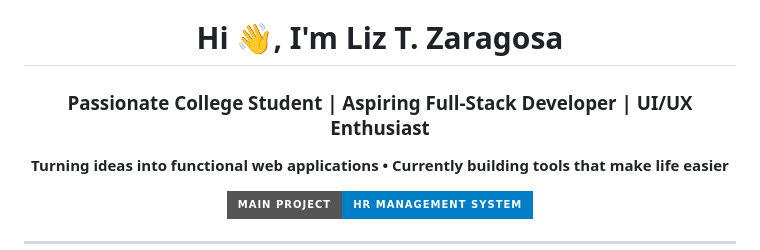
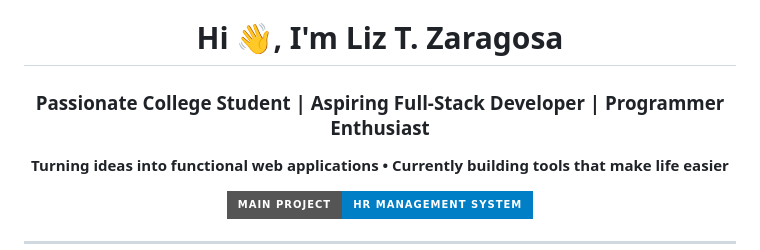
Before and after one commit to lzaragosa555459-eng/lzaragosa555459-eng, a Markdown page: README.md, the part around the change. GitHub-like rendering; badges without logos.

Commit message:
Revise README content and improve formatting
Updated personal introduction and project focus in README.

```diff
--- a/README.md
+++ b/README.md
@@ -1,6 +1,6 @@
 <h1 align="center">Hi 👋, I'm Liz T. Zaragosa</h1>
 
-<h3 align="center">Passionate College Student | Aspiring Full-Stack Developer | UI/UX Enthusiast</h3>
+<h3 align="center">Passionate College Student | Aspiring Full-Stack Developer | Programmer Enthusiast</h3>
 
 <p align="center">
   <strong>Turning ideas into functional web applications • Currently building tools that make life easier</strong>
```
